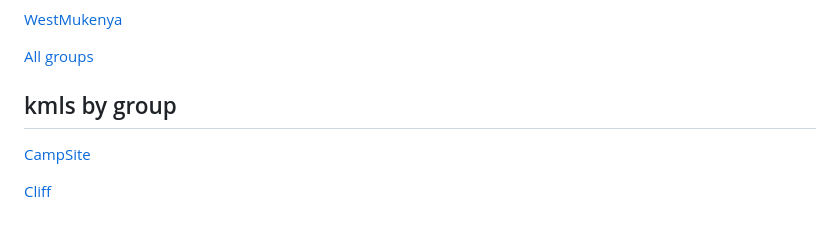
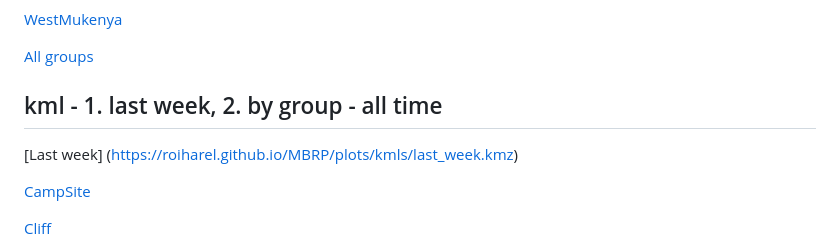
Before and after one commit to roiharel/baboon_location, a Markdown page: README.md, the part around the change. GitHub-like rendering; blank space fills up the shorter version.

```diff
--- a/README.md
+++ b/README.md
@@ -60,7 +60,9 @@ This code processes and visualizes baboon movement data. It downloads GPS data f
 
 [All groups](https://roiharel.github.io/MBRP/plots/animations/MBRP_all_groups_Jan2025.mp4)
 
-## kmls by group
+## kml - 1. last week, 2. by group - all time
+
+[Last week] (https://roiharel.github.io/MBRP/plots/kmls/last_week.kmz)
 
 [CampSite](https://roiharel.github.io/MBRP/plots/kmls/day/Campsite.kmz)
 
```
